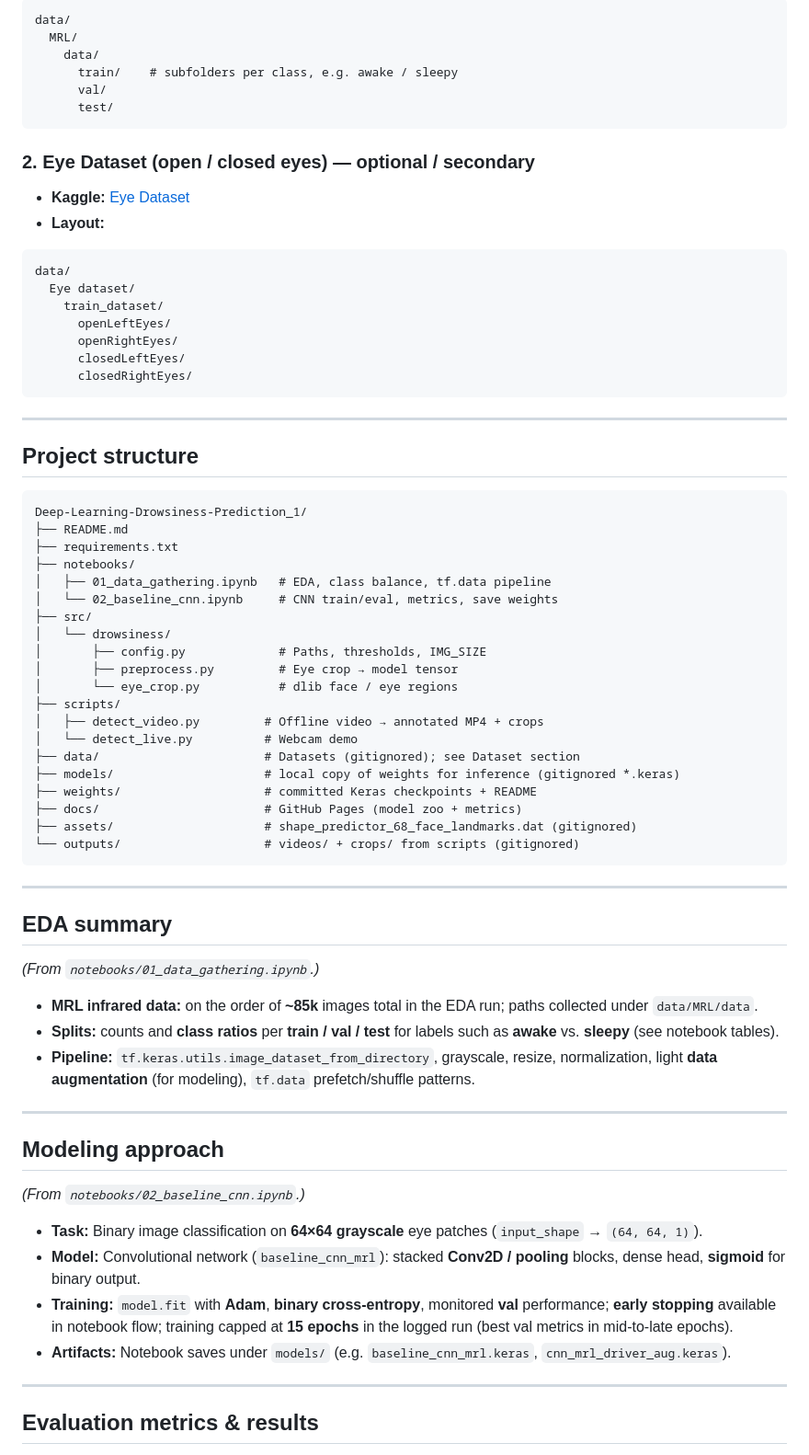
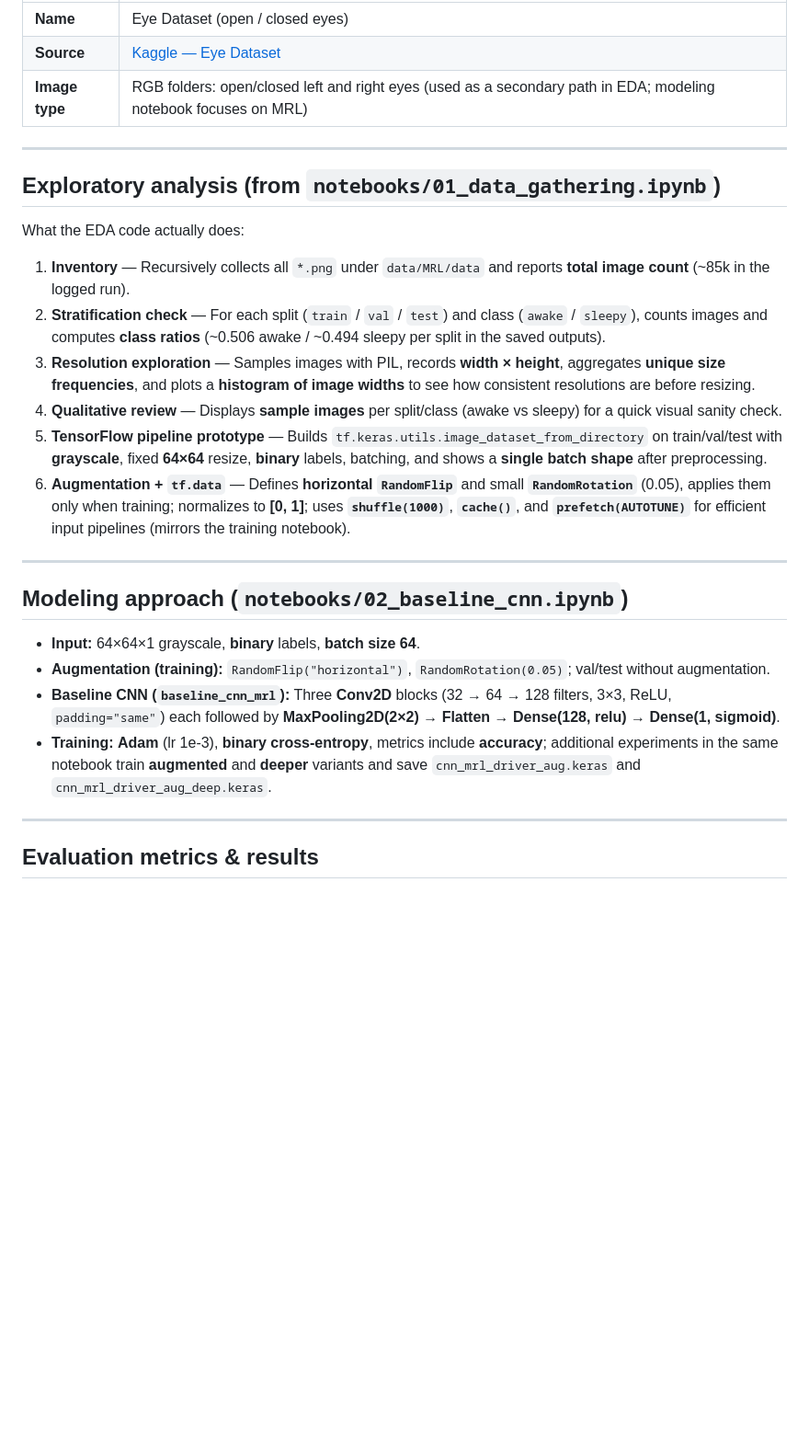
Before and after one commit to SNIPOFIST/Deep_Learning-Drowsiness_Detection_Using_Infrared_Images, a Markdown page: README.md, the part around one of its changes. Shown at 92% size. GitHub-like rendering; blank space fills up the shorter version.

Commit message:
Revise README: model page CTA, EDA summary, tech badges, simplified datasets, remove setup/brief/structure.
Made-with: Cursor

````diff
--- a/README.md
+++ b/README.md
@@ -52,75 +46,31 @@ Data are **not** committed to the repo (large files stay local). Download and ar
 
-```text
-data/
-  MRL/
-    data/
-      train/    # subfolders per class, e.g. awake / sleepy
-      val/
-      test/
-```
-
-### 2. Eye Dataset (open / closed eyes) — optional / secondary
-
-- **Kaggle:** [Eye Dataset](https://www.kaggle.com/datasets/prasadvpatil/eye-dataset)
-- **Layout:**
-
-```text
-data/
-  Eye dataset/
-    train_dataset/
-      openLeftEyes/
-      openRightEyes/
-      closedLeftEyes/
-      closedRightEyes/
-```
+| | |
+|--|--|
+| **Name** | Eye Dataset (open / closed eyes) |
+| **Source** | [Kaggle — Eye Dataset](https://www.kaggle.com/datasets/prasadvpatil/eye-dataset) |
+| **Image type** | RGB folders: open/closed left and right eyes (used as a secondary path in EDA; modeling notebook focuses on MRL) |
 
 ---
 
-## Project structure
+## Exploratory analysis (from `notebooks/01_data_gathering.ipynb`)
 
-```text
-Deep-Learning-Drowsiness-Prediction_1/
-├── README.md
-├── requirements.txt
-├── notebooks/
-│   ├── 01_data_gathering.ipynb   # EDA, class balance, tf.data pipeline
-│   └── 02_baseline_cnn.ipynb     # CNN train/eval, metrics, save weights
-├── src/
-│   └── drowsiness/
-│       ├── config.py             # Paths, thresholds, IMG_SIZE
-│       ├── preprocess.py         # Eye crop → model tensor
-│       └── eye_crop.py           # dlib face / eye regions
-├── scripts/
-│   ├── detect_video.py         # Offline video → annotated MP4 + crops
-│   └── detect_live.py          # Webcam demo
-├── data/                       # Datasets (gitignored); see Dataset section
-├── models/                     # local copy of weights for inference (gitignored *.keras)
-├── weights/                    # committed Keras checkpoints + README
-├── docs/                       # GitHub Pages (model zoo + metrics)
-├── assets/                     # shape_predictor_68_face_landmarks.dat (gitignored)
-└── outputs/                    # videos/ + crops/ from scripts (gitignored)
-```
+What the EDA code actually does:
+
+1. **Inventory** — Recursively collects all `*.png` under `data/MRL/data` and reports **total image count** (~85k in the logged run).
+2. **Stratification check** — For each split (`train` / `val` / `test`) and class (`awake` / `sleepy`), counts images and computes **class ratios** (~0.506 awake / ~0.494 sleepy per split in the saved outputs).
+3. **Resolution exploration** — Samples images with PIL, records **width × height**, aggregates **unique size frequencies**, and plots a **histogram of image widths** to see how consistent resolutions are before resizing.
+4. **Qualitative review** — Displays **sample images** per split/class (awake vs sleepy) for a quick visual sanity check.
+5. **TensorFlow pipeline prototype** — Builds `tf.keras.utils.image_dataset_from_directory` on train/val/test with **grayscale**, fixed **64×64** resize, **binary** labels, batching, and shows a **single batch shape** after preprocessing.
+6. **Augmentation + `tf.data`** — Defines **horizontal `RandomFlip`** and small **`RandomRotation`** (0.05), applies them only when training; normalizes to **[0, 1]**; uses **`shuffle(1000)`**, **`cache()`**, and **`prefetch(AUTOTUNE)`** for efficient input pipelines (mirrors the training notebook).
 
 ---
 
-## EDA summary
+## Modeling approach (`notebooks/02_baseline_cnn.ipynb`)
 
-*(From `notebooks/01_data_gathering.ipynb`.)*
-
-- **MRL infrared data:** on the order of **~85k** images total in the EDA run; paths collected under `data/MRL/data`.
-- **Splits:** counts and **class ratios** per **train / val / test** for labels such as **awake** vs. **sleepy** (see notebook tables).
-- **Pipeline:** `tf.keras.utils.image_dataset_from_directory`, grayscale, resize, normalization, light **data augmentation** (for modeling), `tf.data` prefetch/shuffle patterns.
-
----
-
-## Modeling approach
-
-*(From `notebooks/02_baseline_cnn.ipynb`.)*
-
-- **Task:** Binary image classification on **64×64 grayscale** eye patches (`input_shape` → `(64, 64, 1)`).
-- **Model:** Convolutional network (`baseline_cnn_mrl`): stacked **Conv2D / pooling** blocks, dense head, **sigmoid** for binary output.
-- **Training:** `model.fit` with **Adam**, **binary cross-entropy**, monitored **val** performance; **early stopping** available in notebook flow; training capped at **15 epochs** in the logged run (best val metrics in mid-to-late epochs).
-- **Artifacts:** Notebook saves under `models/` (e.g. `baseline_cnn_mrl.keras`, `cnn_mrl_driver_aug.keras`).
+- **Input:** 64×64×1 grayscale, **binary** labels, **batch size 64**.
+- **Augmentation (training):** `RandomFlip("horizontal")`, `RandomRotation(0.05)`; val/test without augmentation.
+- **Baseline CNN (`baseline_cnn_mrl`):** Three **Conv2D** blocks (32 → 64 → 128 filters, 3×3, ReLU, `padding="same"`) each followed by **MaxPooling2D(2×2)** → **Flatten** → **Dense(128, relu)** → **Dense(1, sigmoid)**.
+- **Training:** **Adam** (lr 1e-3), **binary cross-entropy**, metrics include **accuracy**; additional experiments in the same notebook train **augmented** and **deeper** variants and save `cnn_mrl_driver_aug.keras` and `cnn_mrl_driver_aug_deep.keras`.
 
 ---
 
````
Also changed, not shown: other parts of README.md (+33 -109 lines).
